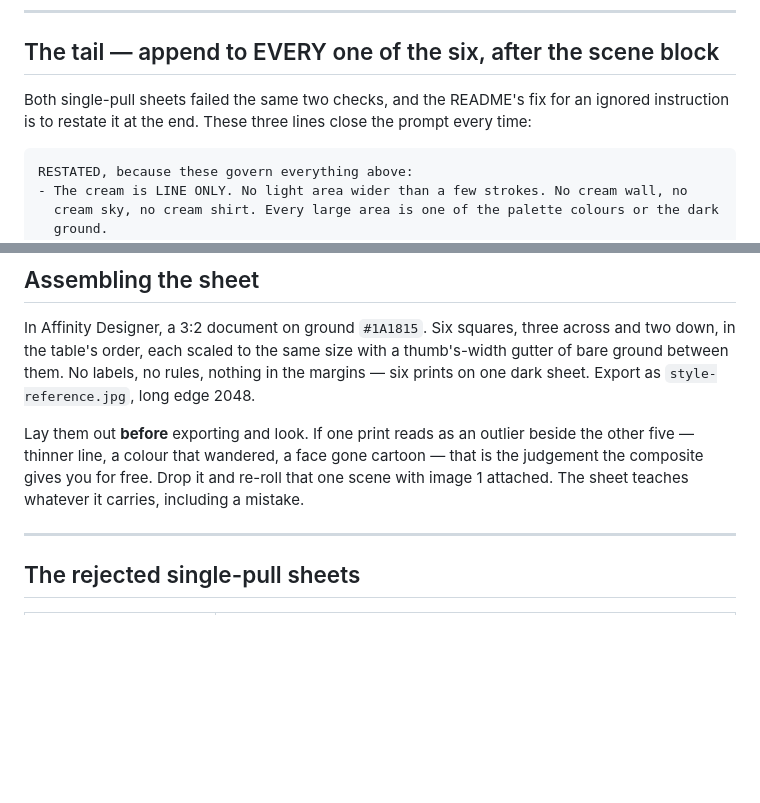
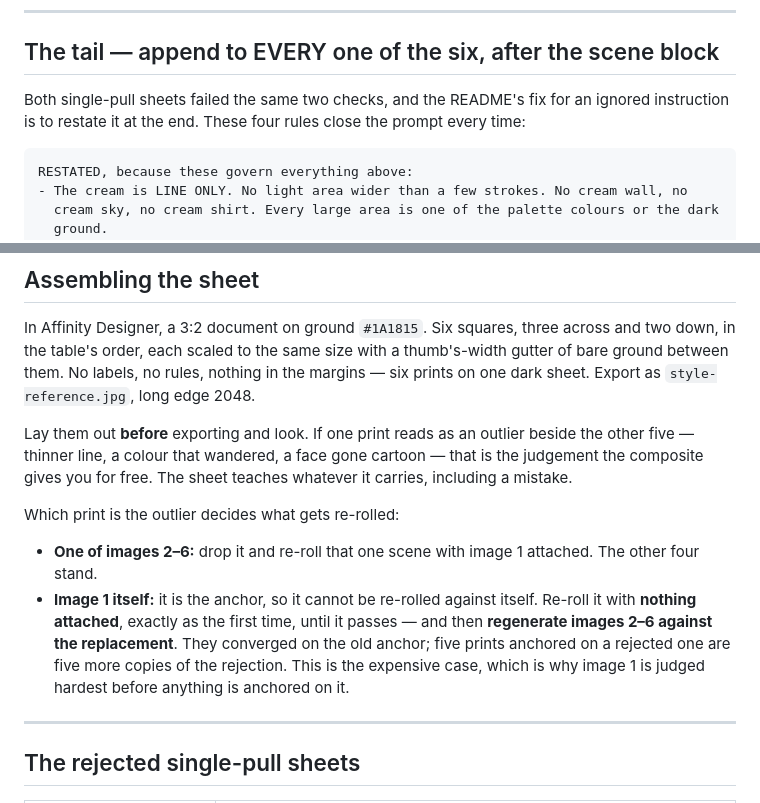
Before and after one commit to petr0n/aburungo-design-system, a Markdown page: illustrations/reference/sheet-prompt.md, 2 parts joined by grey strips. Drawn GitHub-style; blank space fills up the shorter version.

````diff
--- a/illustrations/reference/sheet-prompt.md
+++ b/illustrations/reference/sheet-prompt.md
@@ -59,7 +59,7 @@ the row. Rejected → `../book-1/_rejected/` with `-rN`, note the reason, re-rol
 ## The tail — append to EVERY one of the six, after the scene block
 
 Both single-pull sheets failed the same two checks, and the README's fix for an ignored
-instruction is to restate it at the end. These three lines close the prompt every time:
+instruction is to restate it at the end. These four rules close the prompt every time:
 
 ```
 RESTATED, because these govern everything above:
@@ -166,8 +166,19 @@ one dark sheet. Export as `style-reference.jpg`, long edge 2048.
 
 Lay them out **before** exporting and look. If one print reads as an outlier beside the
 other five — thinner line, a colour that wandered, a face gone cartoon — that is the
-judgement the composite gives you for free. Drop it and re-roll that one scene with image
-1 attached. The sheet teaches whatever it carries, including a mistake.
+judgement the composite gives you for free. The sheet teaches whatever it carries,
+including a mistake.
+
+Which print is the outlier decides what gets re-rolled:
+
+- **One of images 2–6:** drop it and re-roll that one scene with image 1 attached. The
+  other four stand.
+- **Image 1 itself:** it is the anchor, so it cannot be re-rolled against itself. Re-roll it
+  with **nothing attached**, exactly as the first time, until it passes — and then
+  **regenerate images 2–6 against the replacement**. They converged on the old anchor;
+  five prints anchored on a rejected one are five more copies of the rejection. This is
+  the expensive case, which is why image 1 is judged hardest before anything is anchored
+  on it.
 
 ---
 
````
Also changed, not shown: illustrations/README.md (+6 -3 lines), illustrations/book-1/plan.md (+4 -2 lines).
